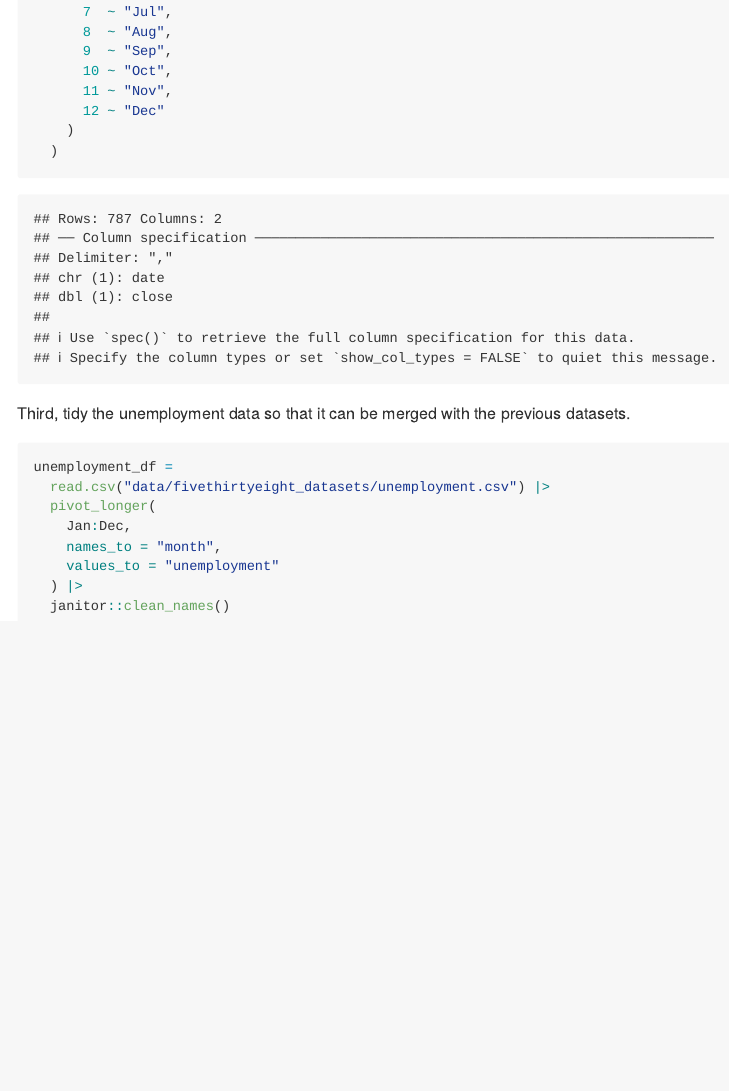
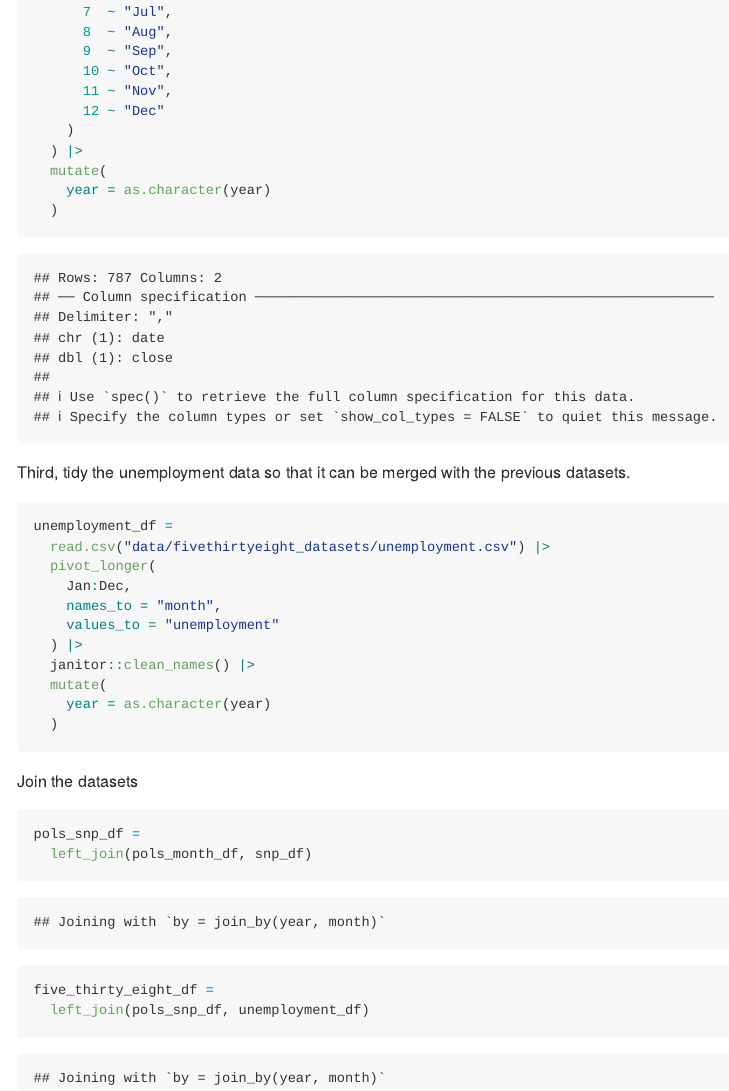
Before and after one commit to mpgoldrich/p8105_hw2_mpg2166, an R Markdown document (p8105_hw2_mpg2166.Rmd): the page in a window 1100 px wide, from 2060 px down. The pictures show the output file p8105_hw2_mpg2166.md that the author committed with the source, drawn offline in the style of GitHub.

Commit message:
join problem 1 datasets

````diff
--- a/p8105_hw2_mpg2166.Rmd
+++ b/p8105_hw2_mpg2166.Rmd
@@ -86,6 +86,9 @@ snp_df =
       11 ~ "Nov",
       12 ~ "Dec"
     )
+  ) |>
+  mutate(
+    year = as.character(year)
   )
 ```
 
@@ -99,5 +102,18 @@ unemployment_df =
     names_to = "month",
     values_to = "unemployment"
   ) |>
-  janitor::clean_names()
+  janitor::clean_names() |>
+  mutate(
+    year = as.character(year)
+  )
 ```
+
+Join the datasets
+
+```{r}
+pols_snp_df =
+  left_join(pols_month_df, snp_df)
+
+five_thirty_eight_df =
+  left_join(pols_snp_df, unemployment_df)
+```
````
Also changed, not shown: p8105_hw2_mpg2166.md.
